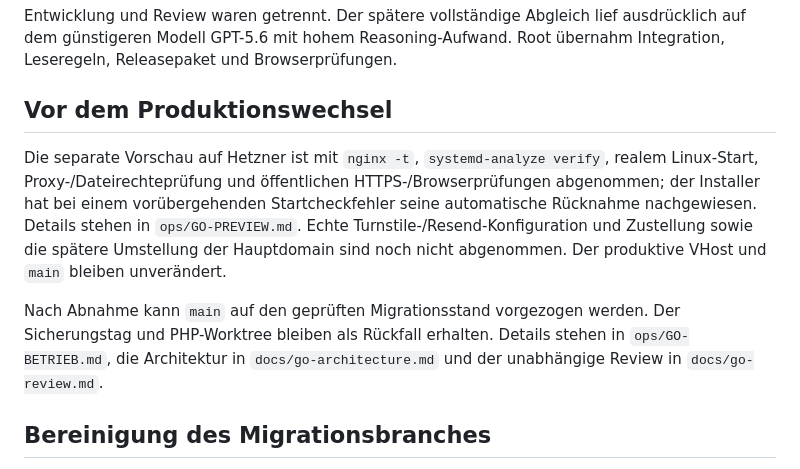
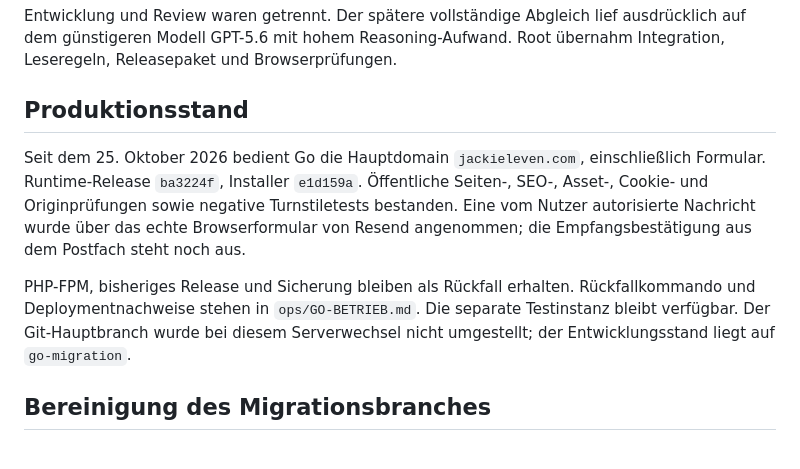
Before and after one commit to stefangrunert/jackieleven.com, a Markdown page: docs/go-migration.md, the part around the change. Drawn GitHub-style.

```diff
--- a/docs/go-migration.md
+++ b/docs/go-migration.md
@@ -67,11 +67,18 @@ Der direkte Leser-Differentialtest lässt sich zusätzlich mit `JACKIE_READING_F
 
 Entwicklung und Review waren getrennt. Der spätere vollständige Abgleich lief ausdrücklich auf dem günstigeren Modell GPT-5.6 mit hohem Reasoning-Aufwand. Root übernahm Integration, Leseregeln, Releasepaket und Browserprüfungen.
 
-## Vor dem Produktionswechsel
+## Produktionsstand
 
-Die separate Vorschau auf Hetzner ist mit `nginx -t`, `systemd-analyze verify`, realem Linux-Start, Proxy-/Dateirechteprüfung und öffentlichen HTTPS-/Browserprüfungen abgenommen; der Installer hat bei einem vorübergehenden Startcheckfehler seine automatische Rücknahme nachgewiesen. Details stehen in `ops/GO-PREVIEW.md`. Echte Turnstile-/Resend-Konfiguration und Zustellung sowie die spätere Umstellung der Hauptdomain sind noch nicht abgenommen. Der produktive VHost und `main` bleiben unverändert.
+Seit dem 25. Oktober 2026 bedient Go die Hauptdomain `jackieleven.com`, einschließlich
+Formular. Runtime-Release `ba3224f`, Installer `e1d159a`. Öffentliche Seiten-, SEO-,
+Asset-, Cookie- und Originprüfungen sowie negative Turnstiletests bestanden. Eine
+vom Nutzer autorisierte Nachricht wurde über das echte Browserformular von Resend
+angenommen; die Empfangsbestätigung aus dem Postfach steht noch aus.
 
-Nach Abnahme kann `main` auf den geprüften Migrationsstand vorgezogen werden. Der Sicherungstag und PHP-Worktree bleiben als Rückfall erhalten. Details stehen in `ops/GO-BETRIEB.md`, die Architektur in `docs/go-architecture.md` und der unabhängige Review in `docs/go-review.md`.
+PHP-FPM, bisheriges Release und Sicherung bleiben als Rückfall erhalten.
+Rückfallkommando und Deploymentnachweise stehen in `ops/GO-BETRIEB.md`.
+Die separate Testinstanz bleibt verfügbar. Der Git-Hauptbranch wurde bei diesem
+Serverwechsel nicht umgestellt; der Entwicklungsstand liegt auf `go-migration`.
 
 ## Bereinigung des Migrationsbranches
 
```
Also changed, not shown: README.md (+2 -2 lines), ops/GO-BETRIEB.md (+51 -1 lines).
